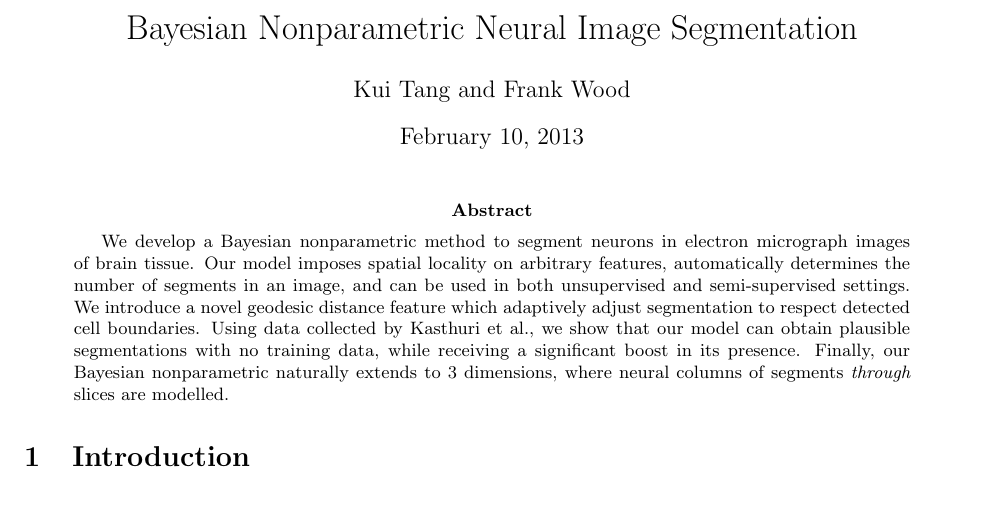
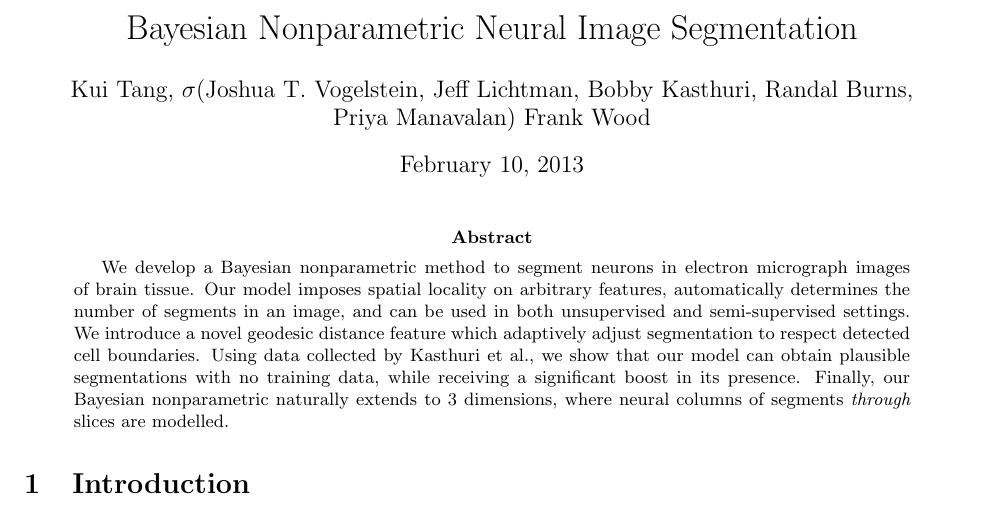
Before and after one commit to kuitang/neurotic, a LaTeX paper (latex/submission.tex): part of page 1 of 8, cut so that both start at the same text. Compiled offline with pdfLaTeX.

Commit message:
updated author list, some more might come

```diff
--- a/latex/submission.tex
+++ b/latex/submission.tex
@@ -64,7 +64,8 @@ factor/.style={rectangle, fill=black,minimum size=5pt, inner sep=1pt},
 \begin{document}
 
 \title{Bayesian Nonparametric Neural Image Segmentation}
-\author{Kui Tang and Frank Wood}
+\author{Kui Tang, $\sigma$(Joshua T.~Vogelstein, Jeff Lichtman, Bobby Kasthuri, Randal Burns,
+\\ Priya Manavalan) Frank Wood}
 \date{\today}
 \maketitle
 \begin{abstract}
```
